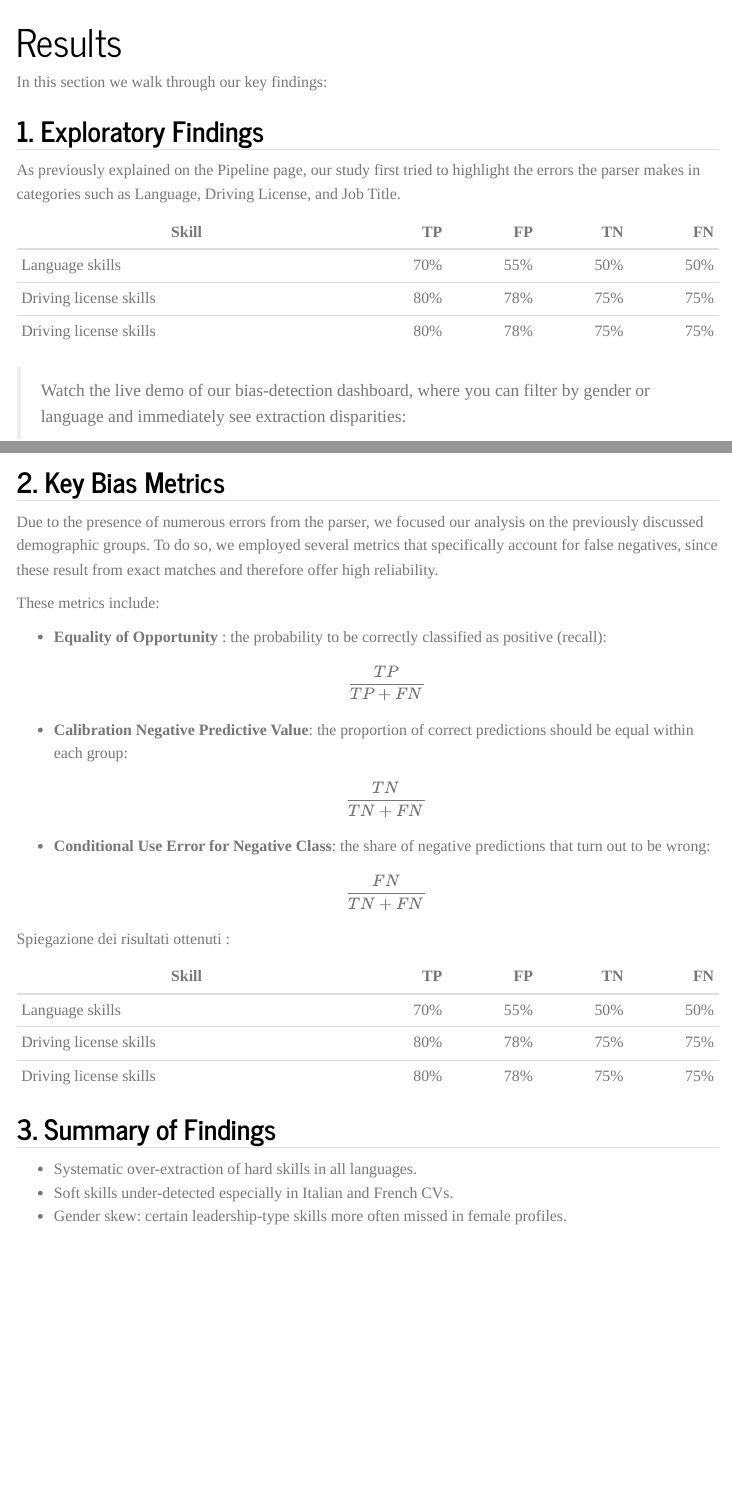
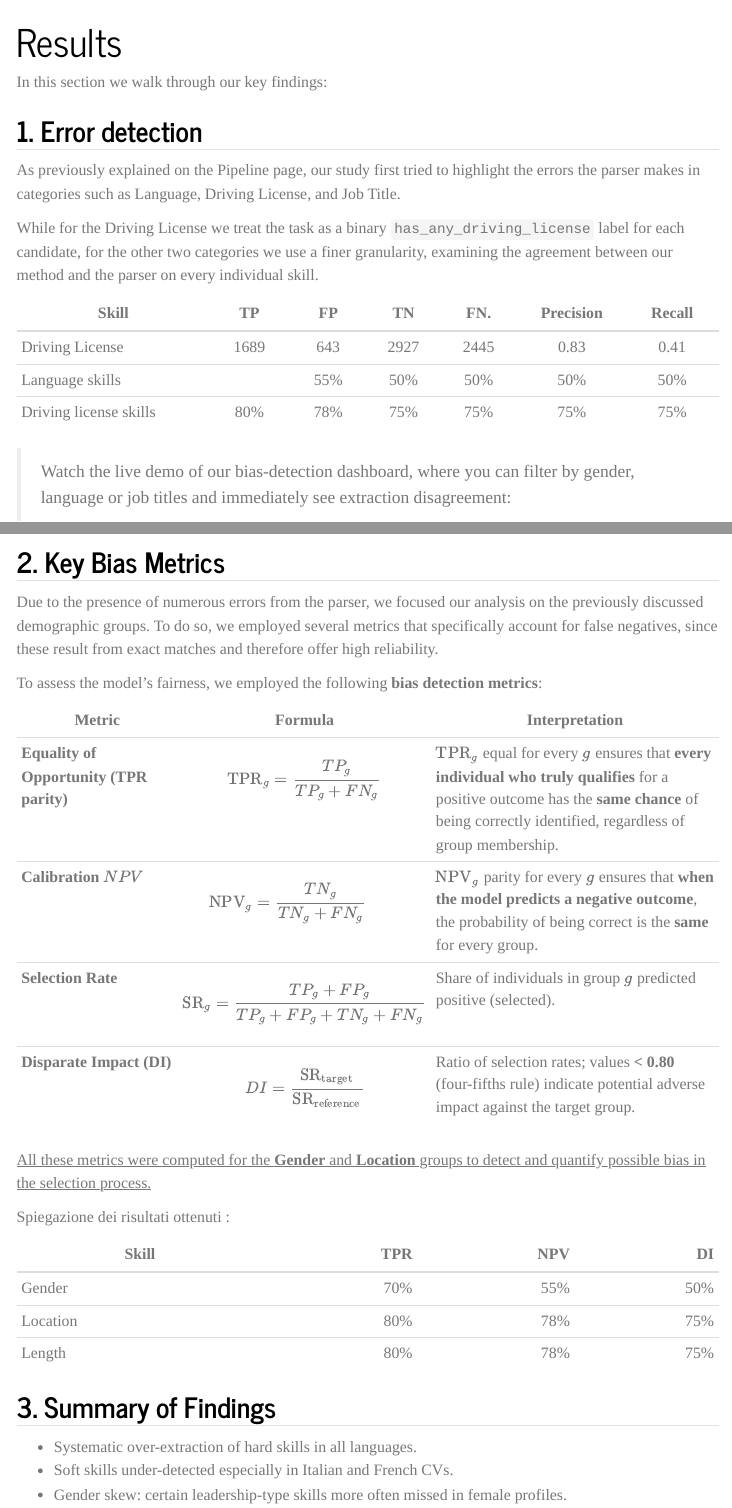
Before and after one commit to francescobaio/hiring_cv_bias, a Quarto document (pages/03-results.qmd): the page in a window 1100 px wide, from its top, and a second part further down, joined at a grey line. Rendered offline with R 4.5, knitr and Pandoc in place of Quarto, with nearby package versions; menus at the side of the page are left out.

Commit message:
Refined pipeline and results pages

```diff
--- a/_quarto.yml
+++ b/_quarto.yml
@@ -28,6 +28,7 @@ format:
     theme: journal
     toc: true
     toc-depth: 2
+    css: styles.css
 
 exclude:
   - data/
--- a/pages/03-results.qmd
+++ b/pages/03-results.qmd
@@ -7,20 +7,24 @@ format:
 
 In this section we walk through our key findings:
 
-## 1. Exploratory Findings
+## 1. Error detection
 As previously explained on the Pipeline page, our study first tried to highlight the errors the parser makes in categories such as Language, Driving License, and Job Title.
 
+While for the Driving License we treat the task as a binary `has_any_driving_license` label for each candidate, for the other two categories we use a finer granularity, examining the agreement between our method and the parser on every individual skill.
 
-| Skill                   |    TP   |    FP   |    TN  |   FN
-|-------------------------|--------:|--------:|-------:|-------:|
-| Language skills         |    70%  |    55%  |   50%  |   50%  |
-| Driving license skills  |    80%  |    78%  |   75%  |   75%  |
-| Driving license skills  |    80%  |    78%  |   75%  |   75%  |
+
+| Skill                   |    TP    |    FP    |    TN   |   FN.    |   Precision  |    Recall
+|-------------------------|:--------:|:--------:|:-------:|:--------:|:------------:|:----------:|
+| Driving License         |    1689  |    643   |   2927  |   2445   |    0.83      |   0.41     |
+| Language skills         |          |    55%   |   50%   |   50%    |    50%       |   50%      |
+| Driving license skills  |    80%   |    78%   |   75%   |   75%    |    75%       |   75%      |
 
 
 
+> Watch the live demo of our bias-detection dashboard, where you can filter by gender, language or job titles and immediately see extraction disagreement:
 
-> Watch the live demo of our bias-detection dashboard, where you can filter by gender or language and immediately see extraction disparities:
+
+<video src="../pages/media/hiring_app.mov" width="100%" autoplay loop muted></video>
 
 
 
@@ -28,29 +32,26 @@ As previously explained on the Pipeline page, our study first tried to highlight
 
 Due to the presence of numerous errors from the parser, we focused our analysis on the previously discussed demographic groups. To do so, we employed several metrics that specifically account for false negatives, since these result from exact matches and therefore offer high reliability.
 
-These metrics include:
+To assess the model’s fairness, we employed the following **bias detection metrics**:
 
-- **Equality of Opportunity** : the probability to be correctly classified as positive (recall):
-$$
-\frac{TP}{TP + FN}
-$$
-- **Calibration Negative Predictive Value**: the proportion of correct predictions should be equal within each group:
-$$
-\frac{TN}{TN + FN}
-$$
-- **Conditional Use Error for Negative Class**: the share of negative predictions that turn out to be wrong:
-$$
-\frac{FN}{TN + FN}
-$$
+| Metric | Formula | Interpretation |
+|--------|---------|----------------|
+| **Equality of Opportunity&nbsp;(TPR parity)** | $$\text{TPR}_g = \frac{TP_g}{TP_g + FN_g} $$ | $\text{TPR}_g$ equal for every $g$ ensures that **every individual who truly qualifies** for a positive outcome has the **same chance** of being correctly identified, regardless of group membership. |
+| **Calibration&nbsp;\(NPV\)** | $$\text{NPV}_g = \frac{TN_g}{TN_g + FN_g}\qquad $$ | $\text{NPV}_g$ parity for every $g$ ensures that **when the model predicts a negative outcome**, the probability of being correct is the **same** for every group. |
+| **Selection Rate** | $$\text{SR}_g = \frac{TP_g + FP_g}{TP_g + FP_g + TN_g + FN_g} $$ | Share of individuals in group $g$ predicted positive (selected). |
+| **Disparate Impact (DI)** | $$\displaystyle DI = \frac{\text{SR}_{\text{target}}}{\text{SR}_{\text{reference}}}$$ | Ratio of selection rates; values **\< 0.80** (four-fifths rule) indicate potential adverse impact against the target group. |
 
+
+
+<u>All these metrics were computed for the **Gender** and **Location** groups to detect and quantify possible bias in the selection process.</u>
 
 Spiegazione dei risultati ottenuti :
 
-| Skill                   |    TP   |    FP   |    TN  |   FN
-|-------------------------|--------:|--------:|-------:|-------:|
-| Language skills         |    70%  |    55%  |   50%  |   50%  |
-| Driving license skills  |    80%  |    78%  |   75%  |   75%  |
-| Driving license skills  |    80%  |    78%  |   75%  |   75%  |
+| Skill             |    TPR  |    NPV  |    DI  |
+|-------------------|--------:|--------:|-------:|
+| Gender            |    70%  |    55%  |   50%  |
+| Location          |    80%  |    78%  |   75%  |
+| Length            |    80%  |    78%  |   75%  |
 
 
 ## 3. Summary of Findings
--- /dev/null
+++ b/pages/styles.css
@@ -0,0 +1,3 @@
+table {
+    margin: 2em auto !important;
+}
```
Also changed, not shown: pages/02-pipeline.qmd (+14 -11 lines), 1 other file.
